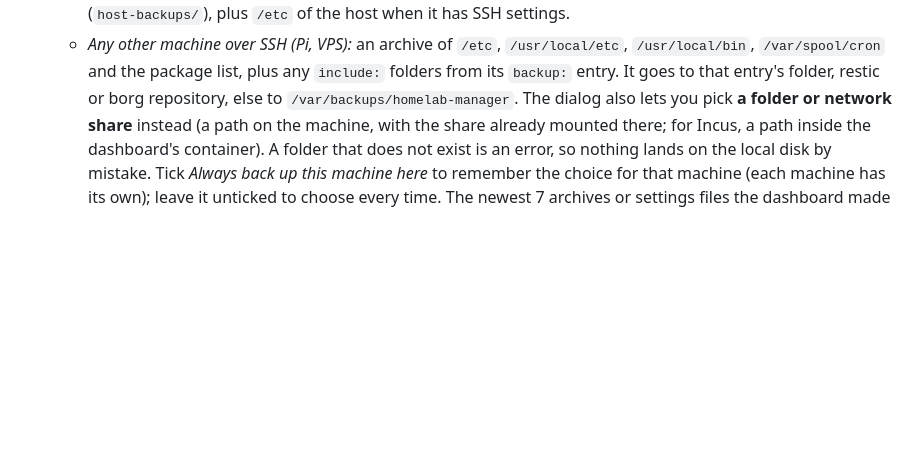
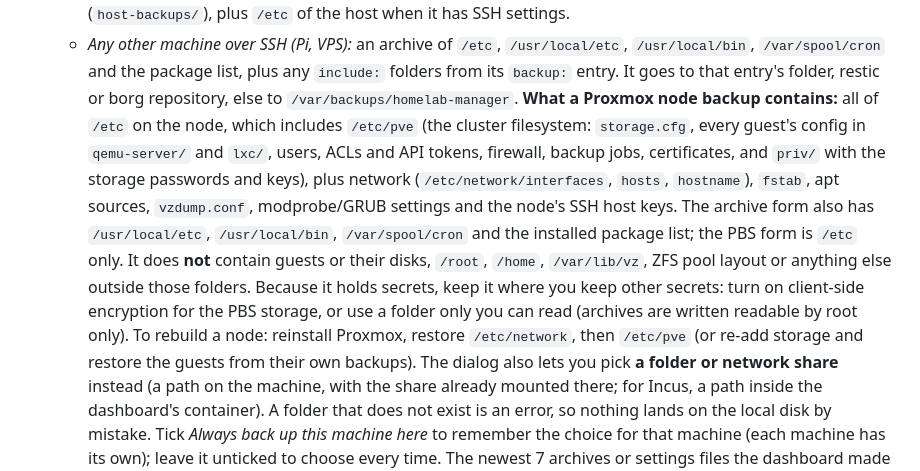
Before and after one commit to NishantJh/Fleetdeck, a Markdown page: README.md, the part around the change. Drawn GitHub-style; blank space fills up the shorter version.

Commit message:
Document what a Proxmox node backup contains
Co-Authored-By: Claude Sonnet 5.5 <noreply@anthropic.com>
Claude-Session: https://claude.ai/code/session_0113H6HVxA9mDB6kRDteY2J7

```diff
--- a/README.md
+++ b/README.md
@@ -55,6 +55,17 @@ Raspberry Pi OS), **dnf/yum**, **apk** (Alpine) and **pacman** (Arch).
   * *Any other machine over SSH (Pi, VPS):* an archive of `/etc`, `/usr/local/etc`, `/usr/local/bin`,
     `/var/spool/cron` and the package list, plus any `include:` folders from its `backup:` entry. It goes
     to that entry's folder, restic or borg repository, else to `/var/backups/homelab-manager`.
+  **What a Proxmox node backup contains:** all of `/etc` on the node, which includes `/etc/pve` (the
+  cluster filesystem: `storage.cfg`, every guest's config in `qemu-server/` and `lxc/`, users, ACLs and
+  API tokens, firewall, backup jobs, certificates, and `priv/` with the storage passwords and keys),
+  plus network (`/etc/network/interfaces`, `hosts`, `hostname`), `fstab`, apt sources, `vzdump.conf`,
+  modprobe/GRUB settings and the node's SSH host keys. The archive form also has `/usr/local/etc`,
+  `/usr/local/bin`, `/var/spool/cron` and the installed package list; the PBS form is `/etc` only.
+  It does **not** contain guests or their disks, `/root`, `/home`, `/var/lib/vz`, ZFS pool layout or
+  anything else outside those folders. Because it holds secrets, keep it where you keep other secrets:
+  turn on client-side encryption for the PBS storage, or use a folder only you can read (archives are
+  written readable by root only). To rebuild a node: reinstall Proxmox, restore `/etc/network`, then
+  `/etc/pve` (or re-add storage and restore the guests from their own backups).
   The dialog also lets you pick **a folder or network share** instead (a path on the machine, with the
   share already mounted there; for Incus, a path inside the dashboard's container). A folder that does not
   exist is an error, so nothing lands on the local disk by mistake. Tick *Always back up this machine here*
```
